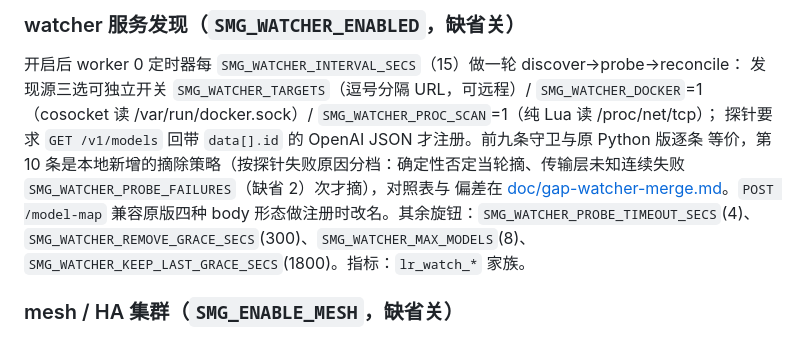
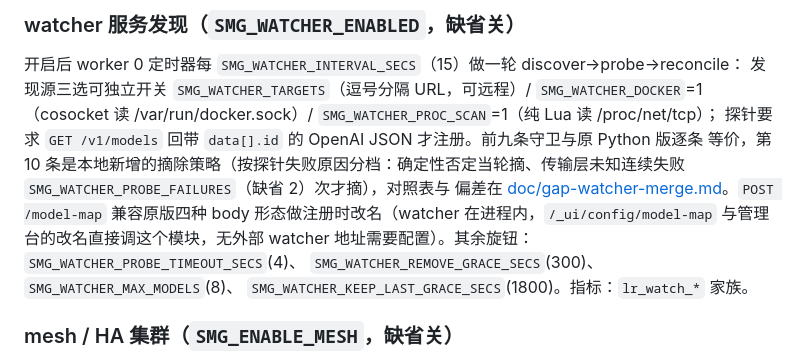
Before and after one commit to yorkane/lua-router, a Markdown page: README.md, the part around the change. Rendered like a GitHub page.

Commit message:
docs(readme): model-map 条目写明进程内直调
env 表删除 LMR_WATCHER_URL 后，watcher 章节补一句：/_ui/config/model-map
与管理台改名直接调进程内模块，无外部 watcher 地址需要配置。

```diff
--- a/README.md
+++ b/README.md
@@ -266,7 +266,7 @@ docker run -d --name lua-router --network host \
 等价，第 10 条是本地新增的摘除策略（按探针失败原因分档：确定性否定当轮摘、传输层未知连续失败
 `SMG_WATCHER_PROBE_FAILURES`（缺省 2）次才摘），对照表与
 偏差在 [doc/gap-watcher-merge.md](doc/gap-watcher-merge.md)。`POST /model-map` 兼容原版四种
-body 形态做注册时改名。其余旋钮：`SMG_WATCHER_PROBE_TIMEOUT_SECS`(4)、
+body 形态做注册时改名（watcher 在进程内，`/_ui/config/model-map` 与管理台的改名直接调这个模块，无外部 watcher 地址需要配置）。其余旋钮：`SMG_WATCHER_PROBE_TIMEOUT_SECS`(4)、
 `SMG_WATCHER_REMOVE_GRACE_SECS`(300)、`SMG_WATCHER_MAX_MODELS`(8)、
 `SMG_WATCHER_KEEP_LAST_GRACE_SECS`(1800)。指标：`lr_watch_*` 家族。
 
```
